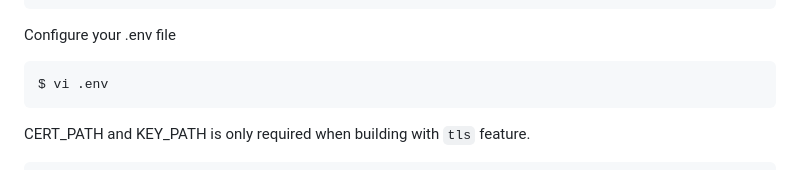
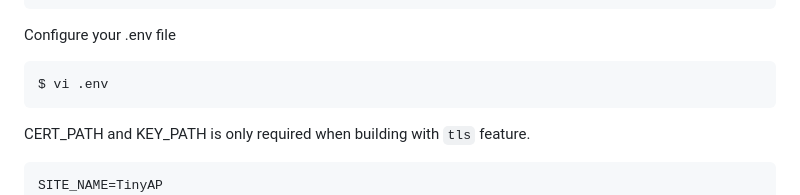
Before and after one commit to izkluxcvy/tinyap, a Markdown page: README.md, the part around the change. Drawn GitHub-style.

````diff
--- a/README.md
+++ b/README.md
@@ -105,6 +105,7 @@ $ vi .env
 CERT_PATH and KEY_PATH is only required when building with `tls` feature.
 
 ```sh
+SITE_NAME=TinyAP
 DATABASE_URL=sqlite://./tinyap.db
 HOST=127.0.0.1
 PORT=8443
````
